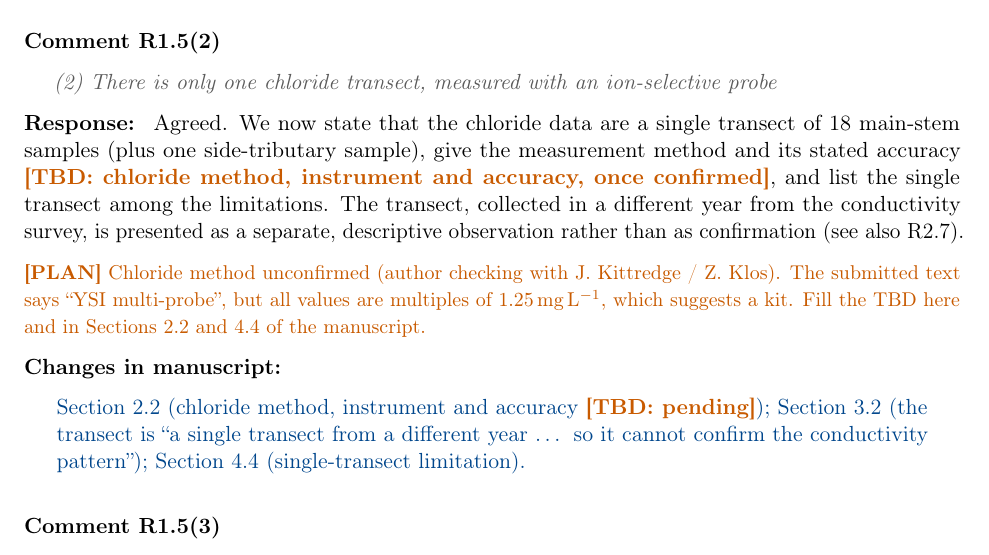
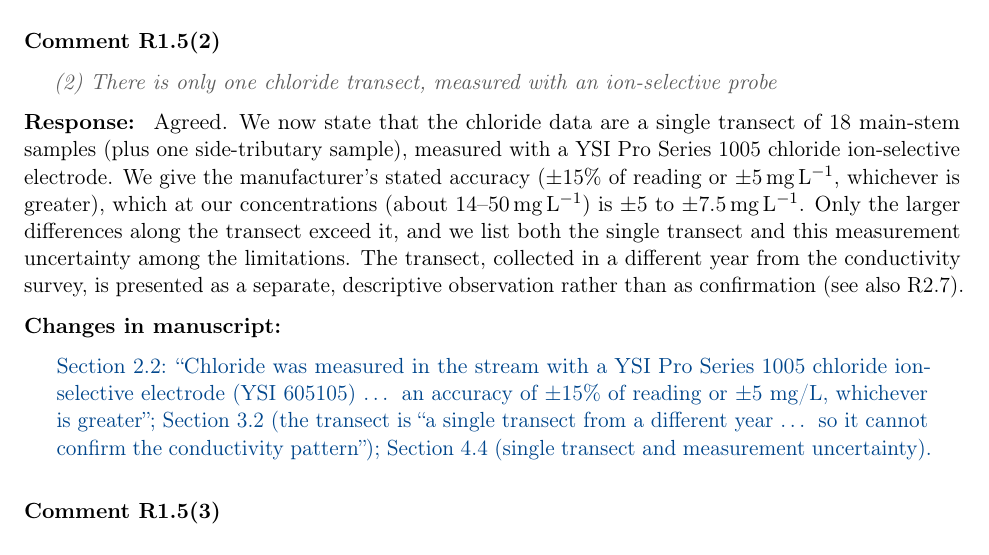
Before and after one commit to taddyb/wappingers_road_salts, a LaTeX document (response_to_reviewers.tex): part of page 5 of 16, cut so that both start at the same text. Compiled offline with pdfLaTeX.

Commit message:
Add chloride sensor and accuracy (R1.5(2)); no TBDs remain
Chloride was measured with a YSI Pro Series 1005 chloride ISE (605105).
Methods 2.2 gives the manufacturer's range, resolution, accuracy
(+/-15% of reading or +/-5 mg/L) and calibration guidance; Limitations
4.4 and response R1.5(2) state what that accuracy means at 14-50 mg/L.

Co-Authored-By: Claude Opus 5.5 <noreply@anthropic.com>

```diff
--- a/response_to_reviewers.tex
+++ b/response_to_reviewers.tex
@@ -260,15 +260,19 @@ wastewater or other sources.'' Section~4.5 (test design).
 \end{comment}
 \begin{response}
 Agreed. We now state that the chloride data are a single transect of 18 main-stem samples
-(plus one side-tributary sample), give the measurement method and its stated accuracy
-\tbd{chloride method, instrument and accuracy, once confirmed}, and list the single
-transect among the limitations. The transect, collected in a different year from the
+(plus one side-tributary sample), measured with a YSI Pro Series 1005 chloride
+ion-selective electrode. We give the manufacturer's stated accuracy ($\pm$15\% of reading
+or $\pm$5\,mg\,L$^{-1}$, whichever is greater), which at our concentrations
+(about 14--50\,mg\,L$^{-1}$) is $\pm$5 to $\pm$7.5\,mg\,L$^{-1}$. Only the larger
+differences along the transect exceed it, and we list both the single transect and this
+measurement uncertainty among the limitations. The transect, collected in a different year from the
 conductivity survey, is presented as a separate, descriptive observation rather than as
 confirmation (see also R2.7).
 \end{response}
-\plan{Chloride method unconfirmed (author checking with J.\ Kittredge / Z.\ Klos). The submitted text says ``YSI multi-probe'', but all values are multiples of 1.25\,mg\,L$^{-1}$, which suggests a kit. Fill the TBD here and in Sections~2.2 and 4.4 of the manuscript.}
 \begin{changes}
-Section~2.2 (chloride method, instrument and accuracy \tbd{pending}); Section~3.2 (the transect is ``a single transect from a different year \ldots{} so it cannot confirm the conductivity pattern''); Section~4.4 (single-transect limitation).
+Section~2.2: ``Chloride was measured in the stream with a YSI Pro Series 1005 chloride
+ion-selective electrode (YSI 605105) \ldots{} an accuracy of $\pm$15\% of reading or
+$\pm$5~mg/L, whichever is greater''; Section~3.2 (the transect is ``a single transect from a different year \ldots{} so it cannot confirm the conductivity pattern''); Section~4.4 (single transect and measurement uncertainty).
 \end{changes}
 
 \begin{comment}{R1.5(3)}
```
Also changed, not shown: docs/revision_plan.md (+10 -0 lines), revisions.tex (+5 -5 lines).
